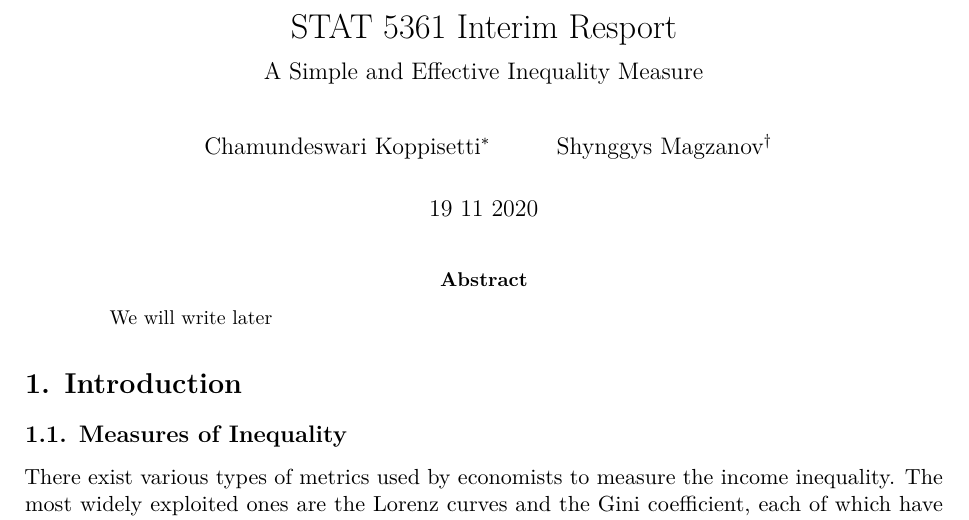
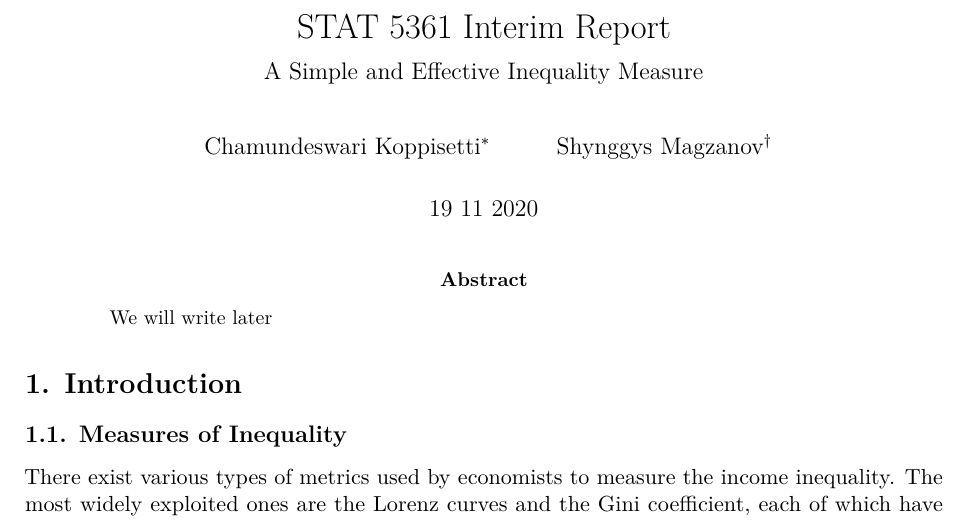
Before and after one commit to statcomputing/Project-Fall-2020, an R Markdown document (Interim_Report.Rmd): part of page 1 of 10, cut so that both start at the same text. The pictures show the output file Interim_Report.pdf that the author committed with the source.

Commit message:
Typo fix

```diff
--- a/Interim_Report.Rmd
+++ b/Interim_Report.Rmd
@@ -1,5 +1,5 @@
 ---
-title: "STAT 5361 Interim Resport"
+title: "STAT 5361 Interim Report"
 subtitle: "A Simple and Effective Inequality Measure"
 author:
    - Chamundeswari Koppisetti^[<chamundeswari.koppisetti@uconn.edu>]
```
Also changed, not shown: Interim_Report.pdf.
